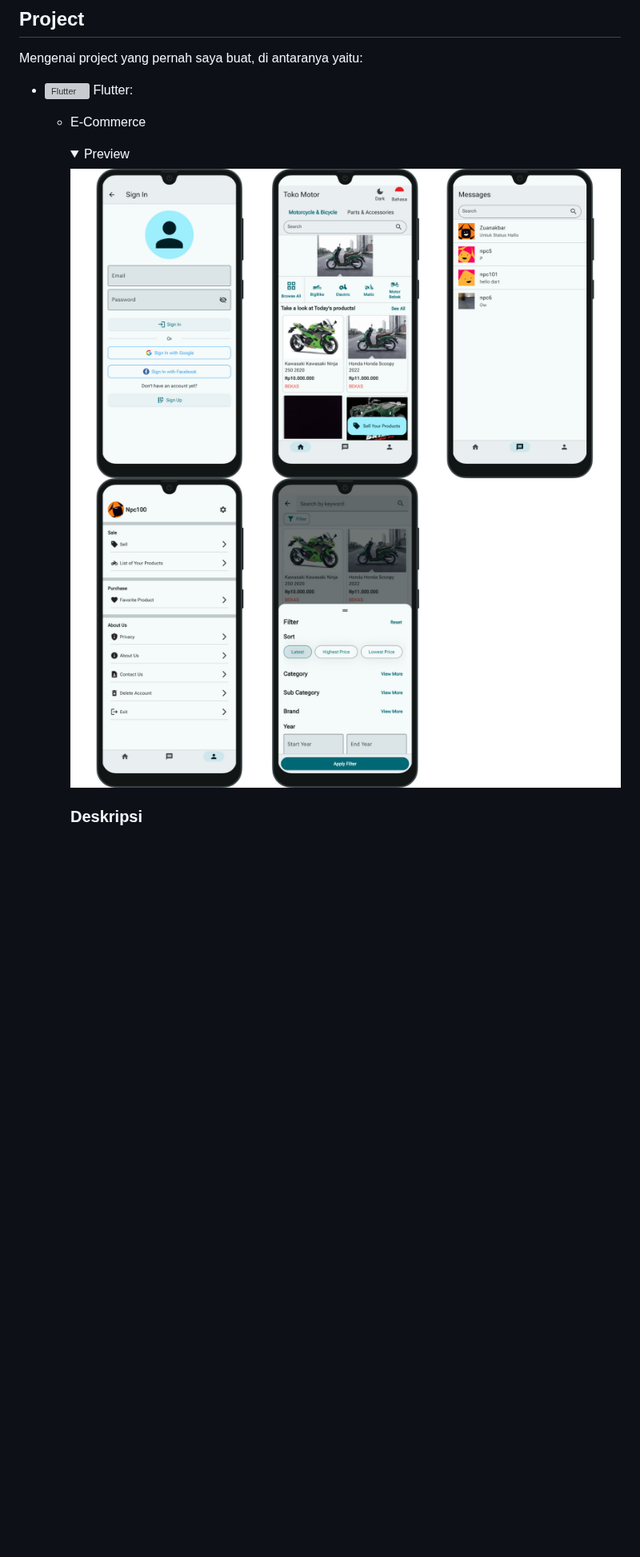
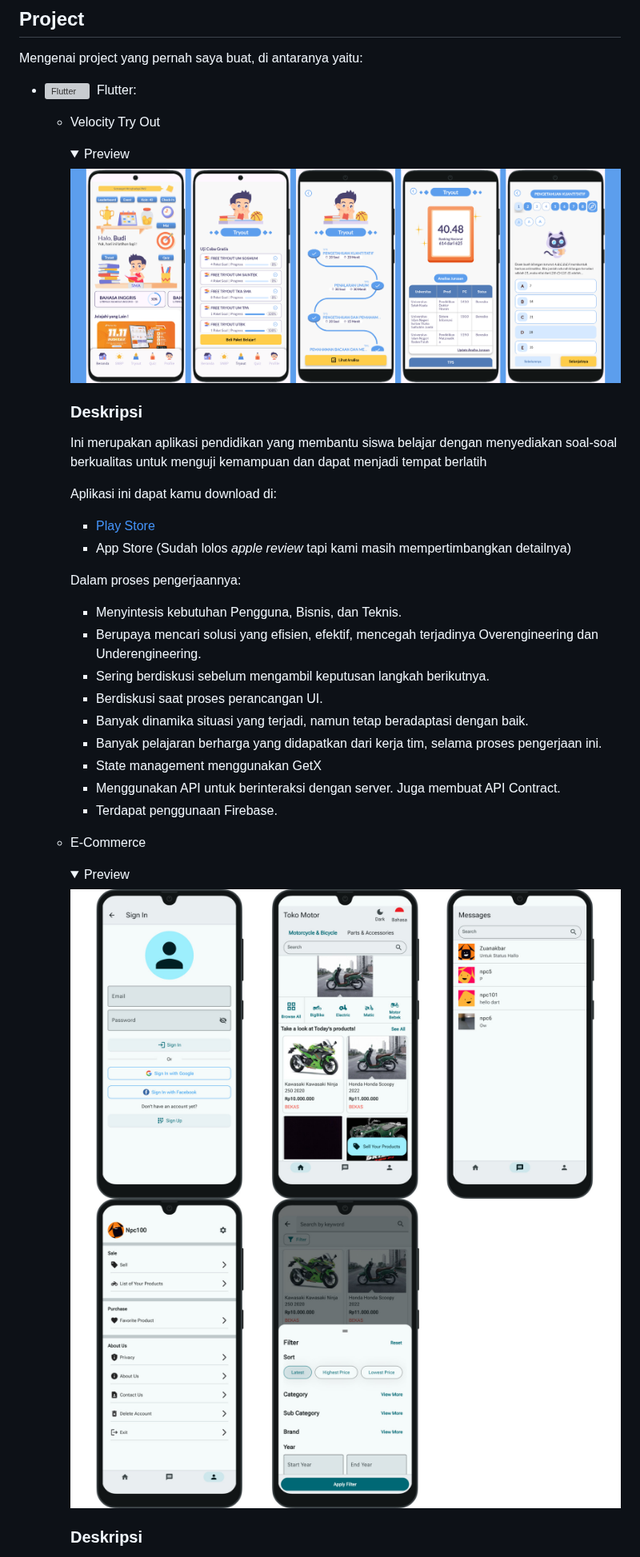
Before and after one commit to IrfanKnowledge/IrfanKnowledge, a Markdown page: README.md, the part around one of its changes. Shown at 80% size. Drawn GitHub-style; pictures changed too: screenshot/flutter_velocity_try_out/screenshot_1.png (added); folded sections open; blank space fills up the shorter version; grey boxes are pictures that could not be loaded.

Commit message:
Terdapat update Velocity Try Out

```diff
--- a/README.md
+++ b/README.md
@@ -17,13 +17,38 @@ Contact: [LinkedIn](https://www.linkedin.com/in/irfan-muhammad-faisal-359665148/
 ## Project
 Mengenai project yang pernah saya buat, di antaranya yaitu:
 
-- <a href="https://flutter.dev/"><img align="left" alt="Flutter" title="Flutter" width="21px" src="https://storage.googleapis.com/cms-storage-bucket/0dbfcc7a59cd1cf16282.png" /></a>
+- <a href="https://flutter.dev/"><img align="left" alt="Flutter" title="Flutter" width="21px" src="https://storage.googleapis.com/cms-storage-bucket/0dbfcc7a59cd1cf16282.png" /></a>&nbsp;
   Flutter:
+  + Velocity Try Out
+    <details>
+      <summary>Preview</summarY>
+      <img alt="Flutter" title="e-commerce" src="screenshot/flutter_velocity_try_out/screenshot_1.png" />
+
+      ### Deskripsi
+
+      Ini merupakan aplikasi pendidikan yang membantu siswa belajar dengan menyediakan soal-soal berkualitas untuk menguji kemampuan dan dapat menjadi tempat berlatih<br>
+
+      Aplikasi ini dapat kamu download di:
+      - [Play Store](https://play.google.com/store/apps/details?id=com.edu.velocity&hl=id)
+      - App Store (Sudah lolos <i>apple review</i> tapi kami masih mempertimbangkan detailnya)
+
+      Dalam proses pengerjaannya:
+
+      + Menyintesis kebutuhan Pengguna, Bisnis, dan Teknis.
+      + Berupaya mencari solusi yang efisien, efektif, mencegah terjadinya Overengineering dan Underengineering.
+      + Sering berdiskusi sebelum mengambil keputusan langkah berikutnya.
+      + Berdiskusi saat proses perancangan UI.
+      + Banyak dinamika situasi yang terjadi, namun tetap beradaptasi dengan baik.
+      + Banyak pelajaran berharga yang didapatkan dari kerja tim, selama proses pengerjaan ini.
+      + State management menggunakan GetX
+      + Menggunakan API untuk berinteraksi dengan server. Juga membuat API Contract.
+      + Terdapat penggunaan Firebase.
+    </details>
   + E-Commerce
     <details>
       <summary>Preview</summarY>
-      <img alt="Flutter" title="e-commerce" src="/screenshot/flutter_bator/screenshot_1.jpg" />
-      <img alt="Flutter" title="e-commerce" src="/screenshot/flutter_bator/screenshot_2.jpg" />
+      <img alt="Flutter" title="e-commerce" src="screenshot/flutter_bator/screenshot_1.jpg" />
+      <img alt="Flutter" title="e-commerce" src="screenshot/flutter_bator/screenshot_2.jpg" />
 
       ### Deskripsi
 
```
Also changed, not shown: other parts of README.md (+2 -2 lines), 2 other files.
